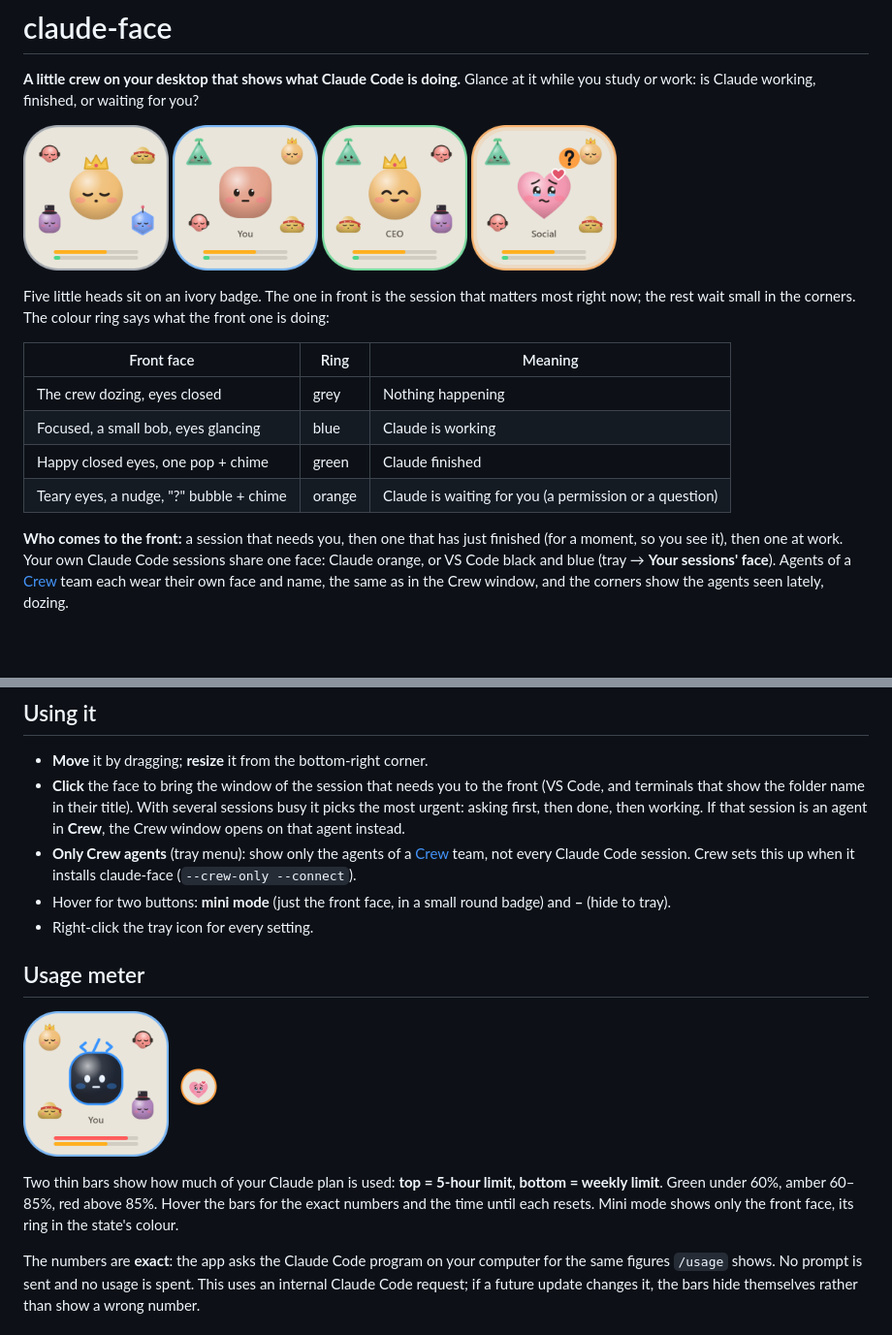
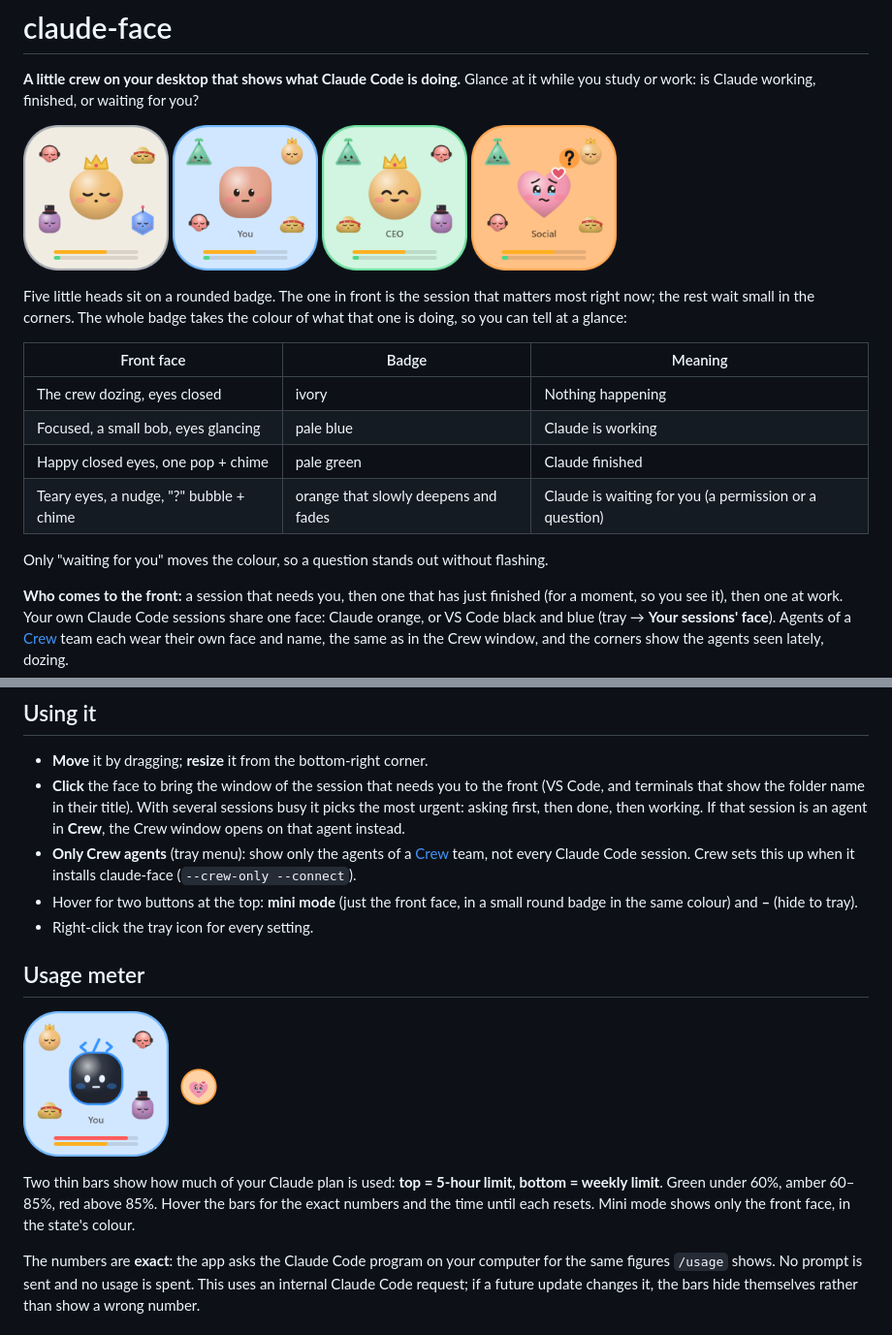
Before and after one commit to Fahim-2135/claude-face, a Markdown page: README.md, 2 parts joined by grey strips. Shown at 97% size. Rendered like a GitHub page; pictures changed too: screenshots/asking.png, screenshots/done.png, screenshots/idle.png; blank space fills up the shorter version.

Commit message:
README: the badge takes the colour of the state
Screenshots and the table now show the background colours from 1.3.4 (pale blue working, pale green done, breathing orange when it needs you, ivory idle) instead of an ivory box with a coloured ring; the buttons sit at the top.

Co-Authored-By: Claude Opus 5.5 <noreply@anthropic.com>

```diff
--- a/README.md
+++ b/README.md
@@ -9,14 +9,16 @@
   <img src="screenshots/asking.png" alt="asking: Social needs you, teary-eyed" width="150">
 </p>
 
-Five little heads sit on an ivory badge. The one in front is the session that matters most right now; the rest wait small in the corners. The colour ring says what the front one is doing:
+Five little heads sit on a rounded badge. The one in front is the session that matters most right now; the rest wait small in the corners. The whole badge takes the colour of what that one is doing, so you can tell at a glance:
 
-| Front face | Ring | Meaning |
+| Front face | Badge | Meaning |
 |---|---|---|
-| The crew dozing, eyes closed | grey | Nothing happening |
-| Focused, a small bob, eyes glancing | blue | Claude is working |
-| Happy closed eyes, one pop + chime | green | Claude finished |
-| Teary eyes, a nudge, "?" bubble + chime | orange | Claude is waiting for you (a permission or a question) |
+| The crew dozing, eyes closed | ivory | Nothing happening |
+| Focused, a small bob, eyes glancing | pale blue | Claude is working |
+| Happy closed eyes, one pop + chime | pale green | Claude finished |
+| Teary eyes, a nudge, "?" bubble + chime | orange that slowly deepens and fades | Claude is waiting for you (a permission or a question) |
+
+Only "waiting for you" moves the colour, so a question stands out without flashing.
 
 **Who comes to the front:** a session that needs you, then one that has just finished (for a moment, so you see it), then one at work. Your own Claude Code sessions share one face: Claude orange, or VS Code black and blue (tray → **Your sessions' face**). Agents of a [Crew](https://github.com/Fahim-2135/crew) team each wear their own face and name, the same as in the Crew window, and the corners show the agents seen lately, dozing.
 
@@ -34,14 +36,14 @@ It starts by itself at login, has no taskbar button, and lives in the system tra
 - **Move** it by dragging; **resize** it from the bottom-right corner.
 - **Click** the face to bring the window of the session that needs you to the front (VS Code, and terminals that show the folder name in their title). With several sessions busy it picks the most urgent: asking first, then done, then working. If that session is an agent in **Crew**, the Crew window opens on that agent instead.
 - **Only Crew agents** (tray menu): show only the agents of a [Crew](https://github.com/Fahim-2135/crew) team, not every Claude Code session. Crew sets this up when it installs claude-face (`--crew-only --connect`).
-- Hover for two buttons: **mini mode** (just the front face, in a small round badge) and **–** (hide to tray).
+- Hover for two buttons at the top: **mini mode** (just the front face, in a small round badge in the same colour) and **–** (hide to tray).
 - Right-click the tray icon for every setting.
 
 ## Usage meter
 
 <img src="screenshots/usage-high.png" alt="usage bars, with the VS Code face in front" width="150"> <img src="screenshots/mini.png" alt="mini mode: the front face in a round badge" width="48">
 
-Two thin bars show how much of your Claude plan is used: **top = 5-hour limit, bottom = weekly limit**. Green under 60%, amber 60–85%, red above 85%. Hover the bars for the exact numbers and the time until each resets. Mini mode shows only the front face, its ring in the state's colour.
+Two thin bars show how much of your Claude plan is used: **top = 5-hour limit, bottom = weekly limit**. Green under 60%, amber 60–85%, red above 85%. Hover the bars for the exact numbers and the time until each resets. Mini mode shows only the front face, in the state's colour.
 
 The numbers are **exact**: the app asks the Claude Code program on your computer for the same figures `/usage` shows. No prompt is sent and no usage is spent. This uses an internal Claude Code request; if a future update changes it, the bars hide themselves rather than show a wrong number.
 
```
